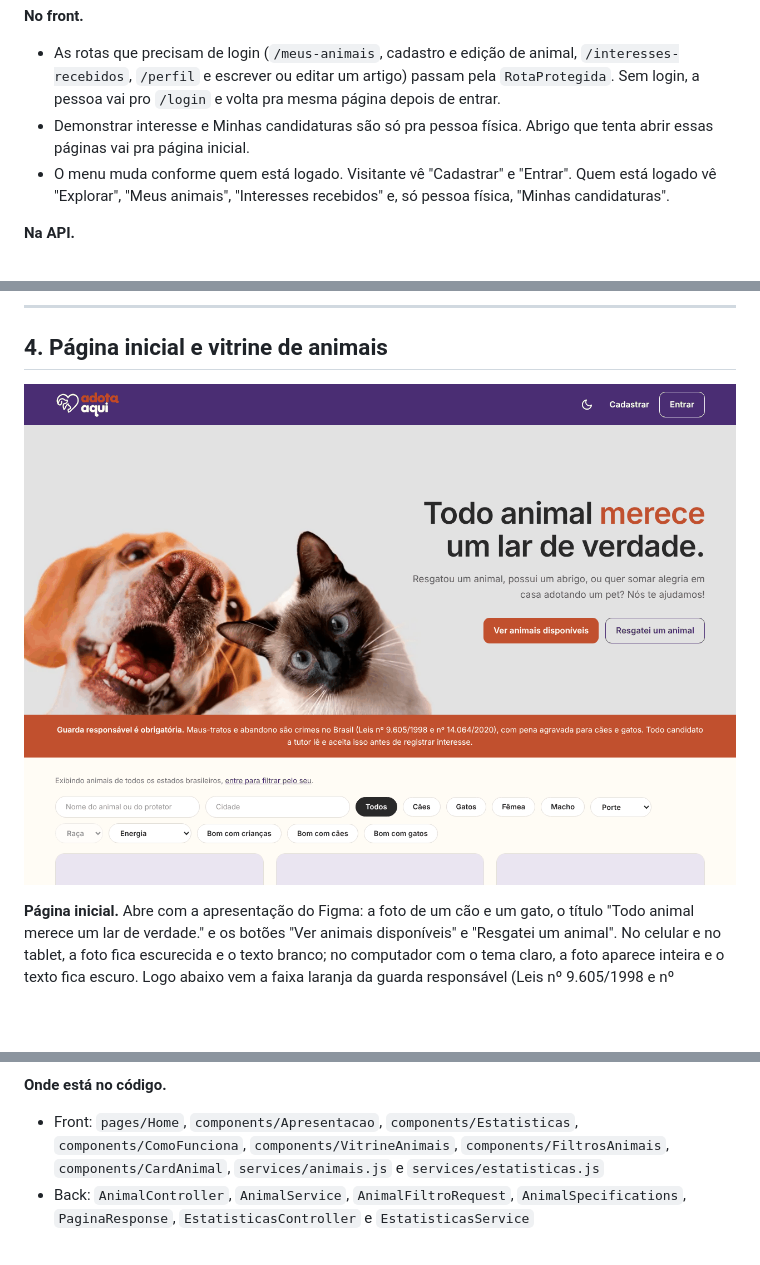
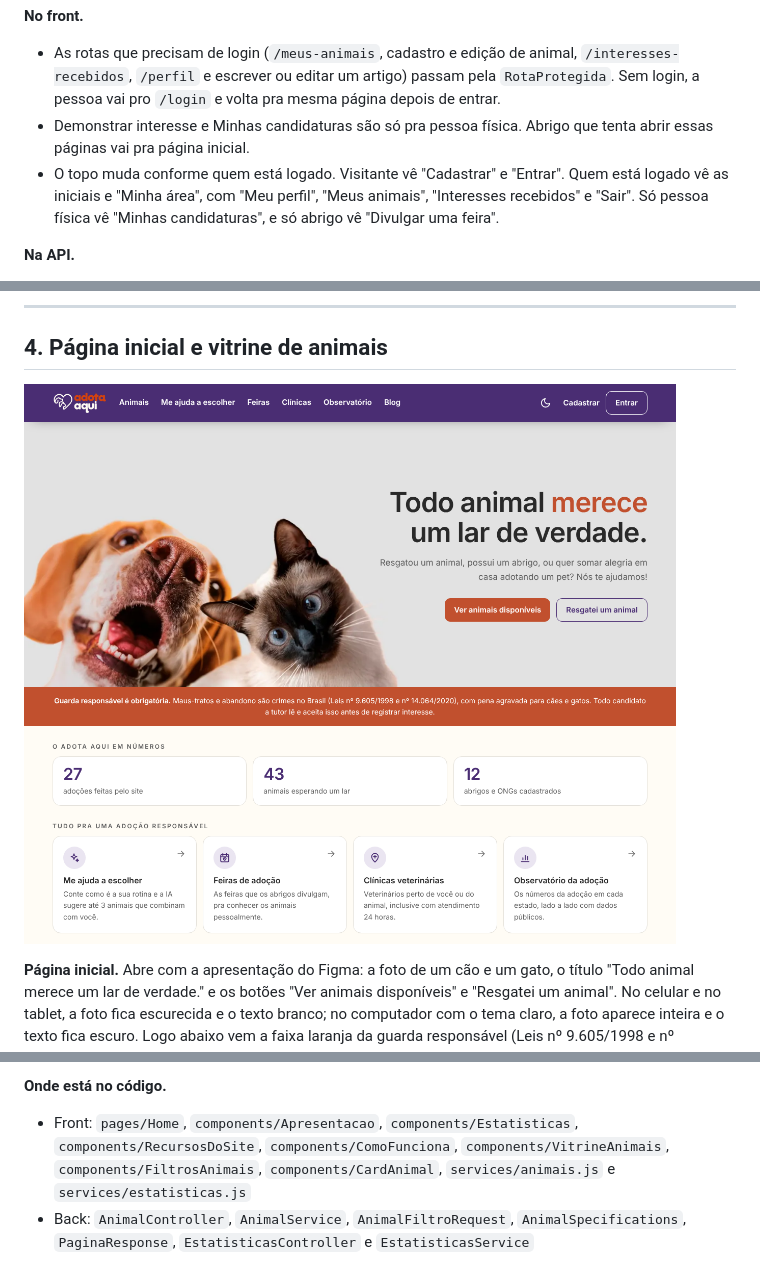
Before and after one commit to HayrineQueirozdeLima/Adota-Aqui, a Markdown page: docs/funcionalidades.md, 3 parts joined by grey strips. Rendered like a GitHub page; pictures changed too: docs/prints/12-home.png; blank space fills up the shorter version.

```diff
--- a/docs/funcionalidades.md
+++ b/docs/funcionalidades.md
@@ -146,7 +146,7 @@ Os detalhes de cada endpoint (entrada, saída e erros) estão no [contrato da AP
 
 - As rotas que precisam de login (`/meus-animais`, cadastro e edição de animal, `/interesses-recebidos`, `/perfil` e escrever ou editar um artigo) passam pela `RotaProtegida`. Sem login, a pessoa vai pro `/login` e volta pra mesma página depois de entrar.
 - Demonstrar interesse e Minhas candidaturas são só pra pessoa física. Abrigo que tenta abrir essas páginas vai pra página inicial.
-- O menu muda conforme quem está logado. Visitante vê "Cadastrar" e "Entrar". Quem está logado vê "Explorar", "Meus animais", "Interesses recebidos" e, só pessoa física, "Minhas candidaturas".
+- O topo muda conforme quem está logado. Visitante vê "Cadastrar" e "Entrar". Quem está logado vê as iniciais e "Minha área", com "Meu perfil", "Meus animais", "Interesses recebidos" e "Sair". Só pessoa física vê "Minhas candidaturas", e só abrigo vê "Divulgar uma feira".
 
 **Na API.**
 
@@ -191,7 +193,7 @@ Os detalhes de cada endpoint (entrada, saída e erros) estão no [contrato da AP
 
 **Onde está no código.**
 
-- Front: `pages/Home`, `components/Apresentacao`, `components/Estatisticas`, `components/ComoFunciona`, `components/VitrineAnimais`, `components/FiltrosAnimais`, `components/CardAnimal`, `services/animais.js` e `services/estatisticas.js`
+- Front: `pages/Home`, `components/Apresentacao`, `components/Estatisticas`, `components/RecursosDoSite`, `components/ComoFunciona`, `components/VitrineAnimais`, `components/FiltrosAnimais`, `components/CardAnimal`, `services/animais.js` e `services/estatisticas.js`
 - Back: `AnimalController`, `AnimalService`, `AnimalFiltroRequest`, `AnimalSpecifications`, `PaginaResponse`, `EstatisticasController` e `EstatisticasService`
 
 **Como fica no banco.** A coluna `cadastrado_em` da tabela `animal` guarda quando o animal foi cadastrado, e é por ela que a vitrine ordena e que o selo de espera conta. Nos animais que já existiam quando a coluna foi criada (31/10/2026), o banco preencheu com a data daquele deploy, então eles só ganham o selo um mês depois disso.
```
Also changed, not shown: other parts of docs/funcionalidades.md (+8 -2 lines), docs/casos-de-teste.md (+9 -7 lines), 8 other files.
